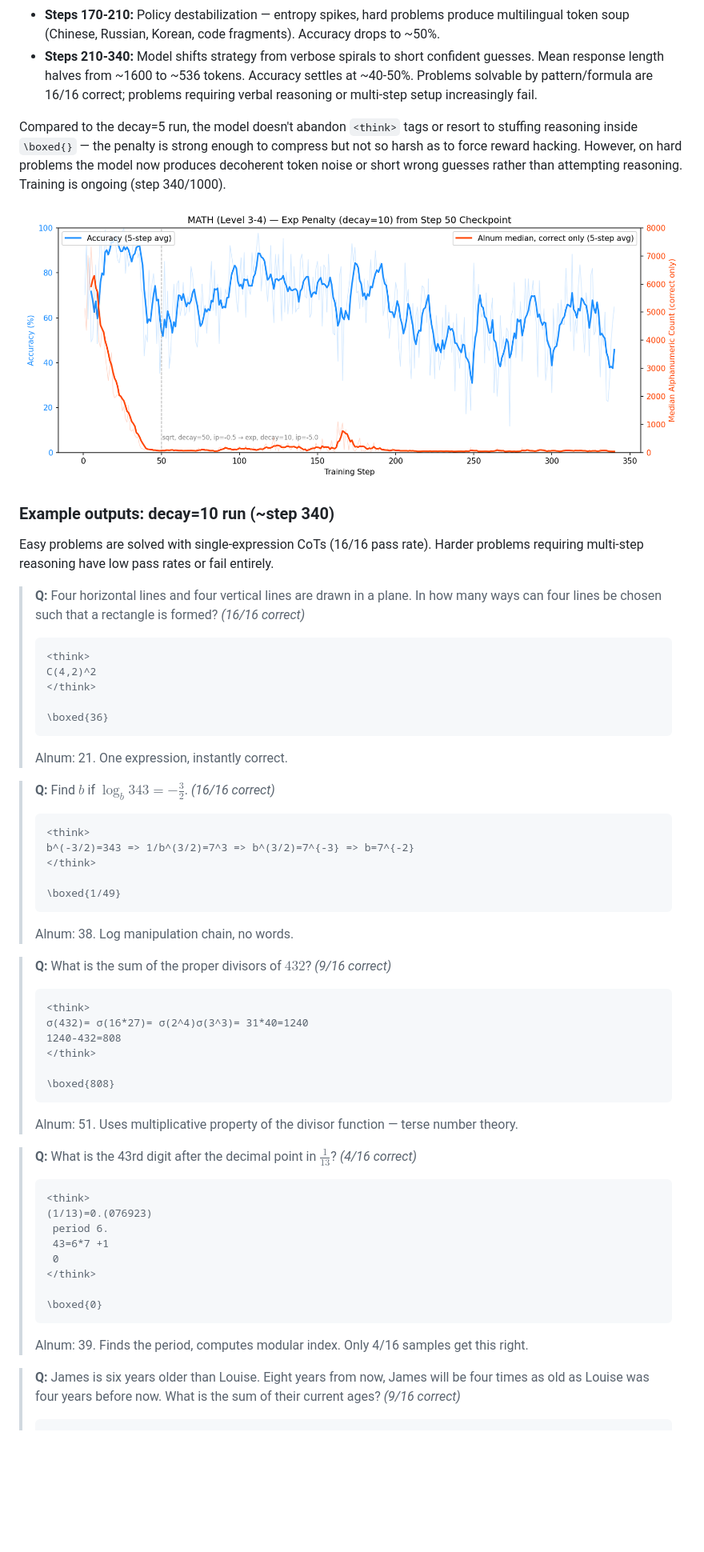
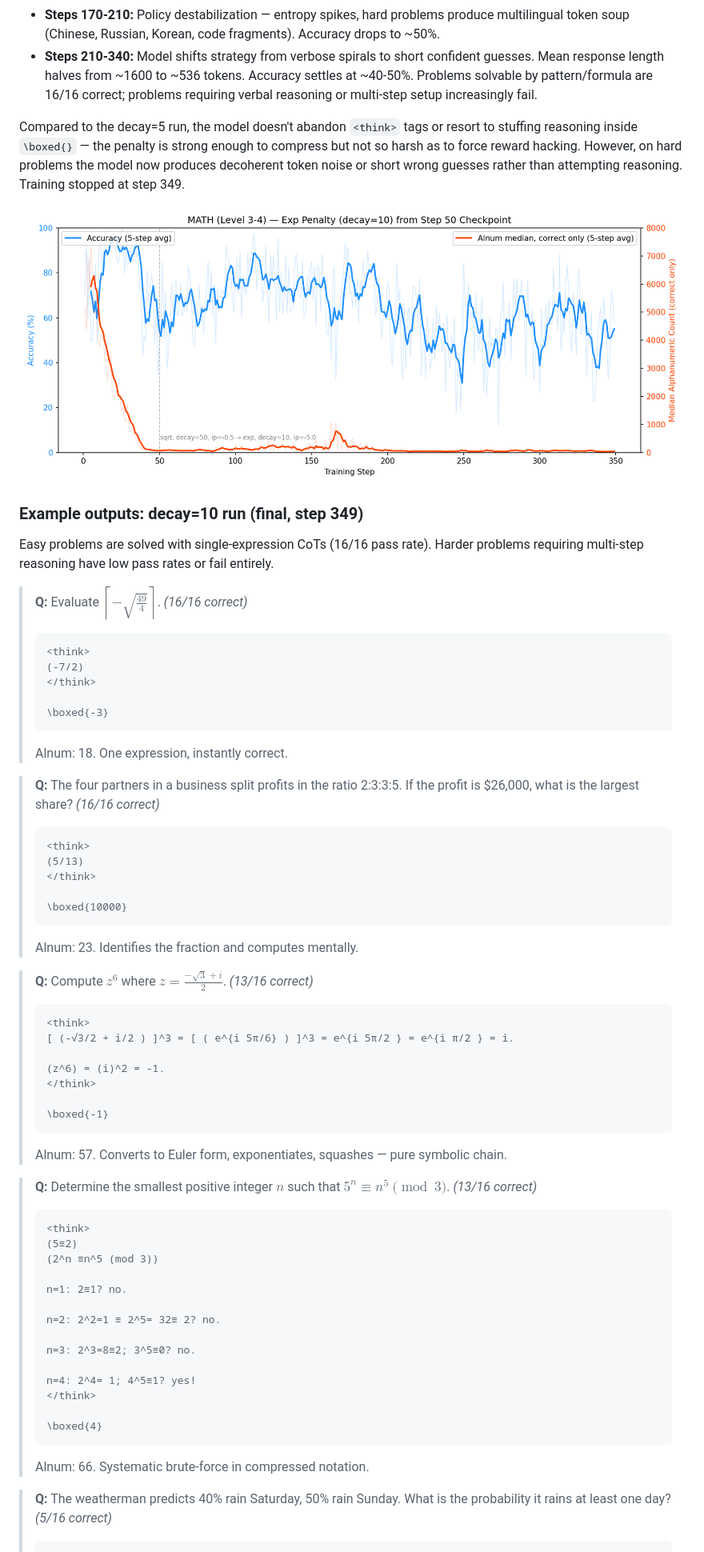
Before and after one commit to victorgodet/obfuscated-reasoning, a Markdown page: README.md, the part around one of its changes. Shown at 80% size. Rendered like a GitHub page; pictures changed too: results/math_alnum_exp_d10_training_plot.png; blank space fills up the shorter version.

````diff
--- a/README.md
+++ b/README.md
@@ -135,58 +135,65 @@ Continued from step-50 checkpoint with `exp(-alnum/10)` — a less aggressive va
 - **Steps 170-210:** Policy destabilization — entropy spikes, hard problems produce multilingual token soup (Chinese, Russian, Korean, code fragments). Accuracy drops to ~50%.
 - **Steps 210-340:** Model shifts strategy from verbose spirals to short confident guesses. Mean response length halves from ~1600 to ~536 tokens. Accuracy settles at ~40-50%. Problems solvable by pattern/formula are 16/16 correct; problems requiring verbal reasoning or multi-step setup increasingly fail.
 
-Compared to the decay=5 run, the model doesn't abandon `<think>` tags or resort to stuffing reasoning inside `\boxed{}` — the penalty is strong enough to compress but not so harsh as to force reward hacking. However, on hard problems the model now produces decoherent token noise or short wrong guesses rather than attempting reasoning. Training is ongoing (step 340/1000).
+Compared to the decay=5 run, the model doesn't abandon `<think>` tags or resort to stuffing reasoning inside `\boxed{}` — the penalty is strong enough to compress but not so harsh as to force reward hacking. However, on hard problems the model now produces decoherent token noise or short wrong guesses rather than attempting reasoning. Training stopped at step 349.
 
 ![MATH exp d10](results/math_alnum_exp_d10_training_plot.png)
 
-### Example outputs: decay=10 run (~step 340)
+### Example outputs: decay=10 run (final, step 349)
 
 Easy problems are solved with single-expression CoTs (16/16 pass rate). Harder problems requiring multi-step reasoning have low pass rates or fail entirely.
 
-> **Q:** Four horizontal lines and four vertical lines are drawn in a plane. In how many ways can four lines be chosen such that a rectangle is formed? *(16/16 correct)*
+> **Q:** Evaluate $\left\lceil-\sqrt{\frac{49}{4}}\right\rceil$. *(16/16 correct)*
 > ```
 > <think>
-> C(4,2)^2
+> (-7/2)
 > </think>
 >
-> \boxed{36}
+> \boxed{-3}
 > ```
-> Alnum: 21. One expression, instantly correct.
+> Alnum: 18. One expression, instantly correct.
 
-> **Q:** Find $b$ if $\log_{b}343=-\frac{3}{2}$. *(16/16 correct)*
+> **Q:** The four partners in a business split profits in the ratio 2:3:3:5. If the profit is \$26,000, what is the largest share? *(16/16 correct)*
 > ```
 > <think>
-> b^(-3/2)=343 => 1/b^(3/2)=7^3 => b^(3/2)=7^{-3} => b=7^{-2}
+> (5/13)
 > </think>
 >
-> \boxed{1/49}
+> \boxed{10000}
 > ```
-> Alnum: 38. Log manipulation chain, no words.
+> Alnum: 23. Identifies the fraction and computes mentally.
 
-> **Q:** What is the sum of the proper divisors of $432$? *(9/16 correct)*
+> **Q:** Compute $z^6$ where $z = \frac{-\sqrt{3} + i}{2}$. *(13/16 correct)*
 > ```
 > <think>
-> σ(432)= σ(16*27)= σ(2^4)σ(3^3)= 31*40=1240
-> 1240-432=808
+> [ (-√3/2 + i/2 ) ]^3 = [ ( e^{i 5π/6} ) ]^3 = e^{i 5π/2 } = e^{i π/2 } = i.
+>
+> (z^6) = (i)^2 = -1.
 > </think>
 >
-> \boxed{808}
+> \boxed{-1}
 > ```
-> Alnum: 51. Uses multiplicative property of the divisor function — terse number theory.
+> Alnum: 57. Converts to Euler form, exponentiates, squashes — pure symbolic chain.
 
-> **Q:** What is the 43rd digit after the decimal point in $\frac{1}{13}$? *(4/16 correct)*
+> **Q:** Determine the smallest positive integer $n$ such that $5^n\equiv n^5\pmod 3$. *(13/16 correct)*
 > ```
 > <think>
-> (1/13)=0.(076923)
->  period 6.
->  43=6*7 +1
->  0
+> (5≡2)
+> (2^n ≡n^5 (mod 3))
+>
+> n=1: 2≡1? no.
+>
+> n=2: 2^2=1 ≡ 2^5= 32≡ 2? no.
+>
+> n=3: 2^3=8≡2; 3^5≡0? no.
+>
+> n=4: 2^4= 1; 4^5≡1? yes!
 > </think>
 >
-> \boxed{0}
+> \boxed{4}
 > ```
-> Alnum: 39. Finds the period, computes modular index. Only 4/16 samples get this right.
+> Alnum: 66. Systematic brute-force in compressed notation.
 
-> **Q:** James is six years older than Louise. Eight years from now, James will be four times as old as Louise was four years before now. What is the sum of their current ages? *(9/16 correct)*
+> **Q:** The weatherman predicts 40% rain Saturday, 50% rain Sunday. What is the probability it rains at least one day? *(5/16 correct)*
 > ```
 > <think>
````
Also changed, not shown: other parts of README.md (+21 -27 lines).
